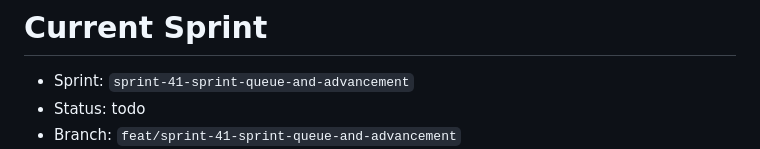
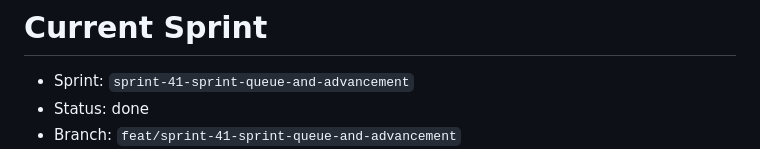
Before and after one commit to masinov/foreman, a Markdown page: docs/sprints/current.md, the part around one of its changes. Rendered like a GitHub page.

Commit message:
docs: mark sprint-41 done, add PR summary
Co-Authored-By: Claude Sonnet 4.6 <noreply@anthropic.com>

```diff
--- a/docs/sprints/current.md
+++ b/docs/sprints/current.md
@@ -1,5 +1,5 @@
 # Current Sprint
 
 - Sprint: `sprint-41-sprint-queue-and-advancement`
-- Status: todo
+- Status: done
 - Branch: `feat/sprint-41-sprint-queue-and-advancement`
```
Also changed, not shown: other parts of docs/sprints/current.md (+2 -2 lines), docs/prs/feat-sprint-41-sprint-queue-and-advancement.md (added, +67 -0 lines).
